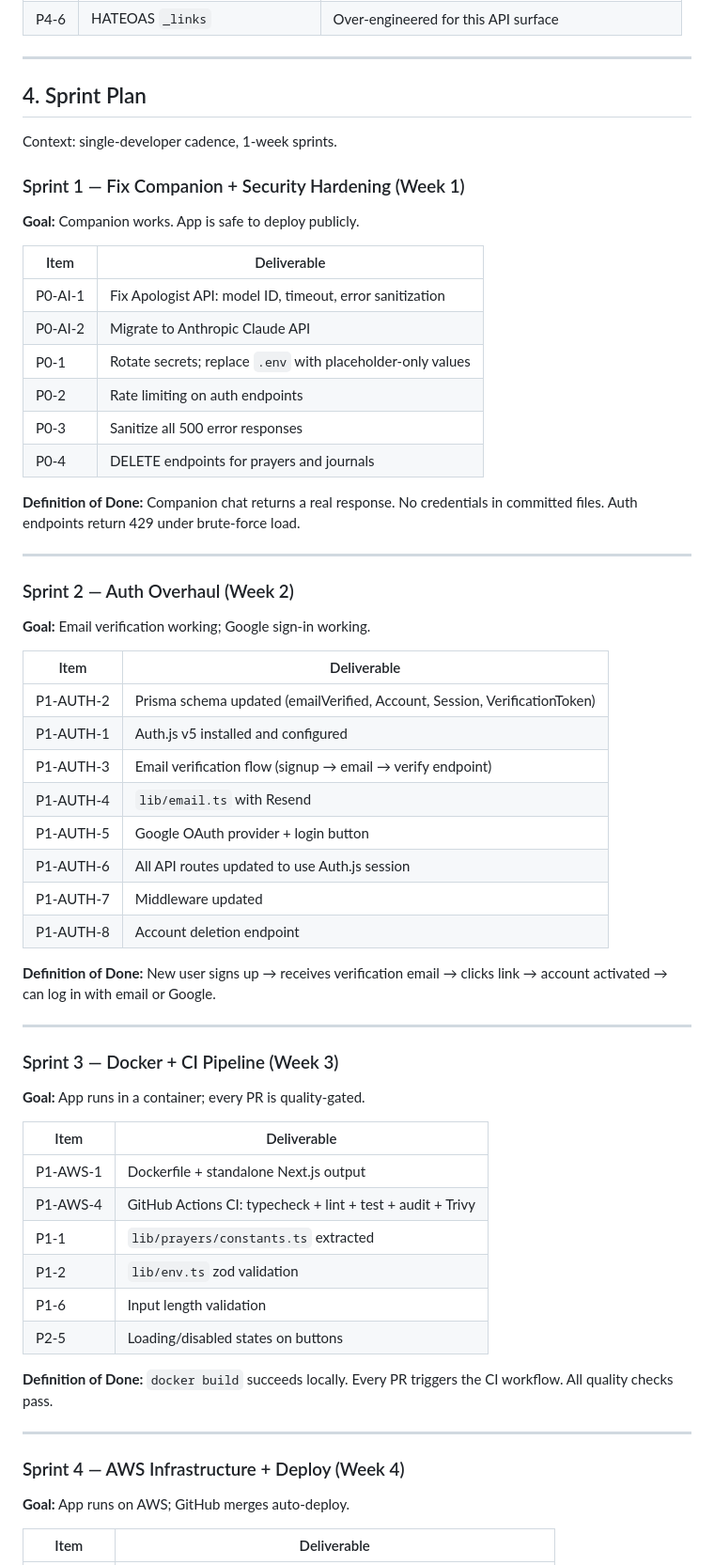
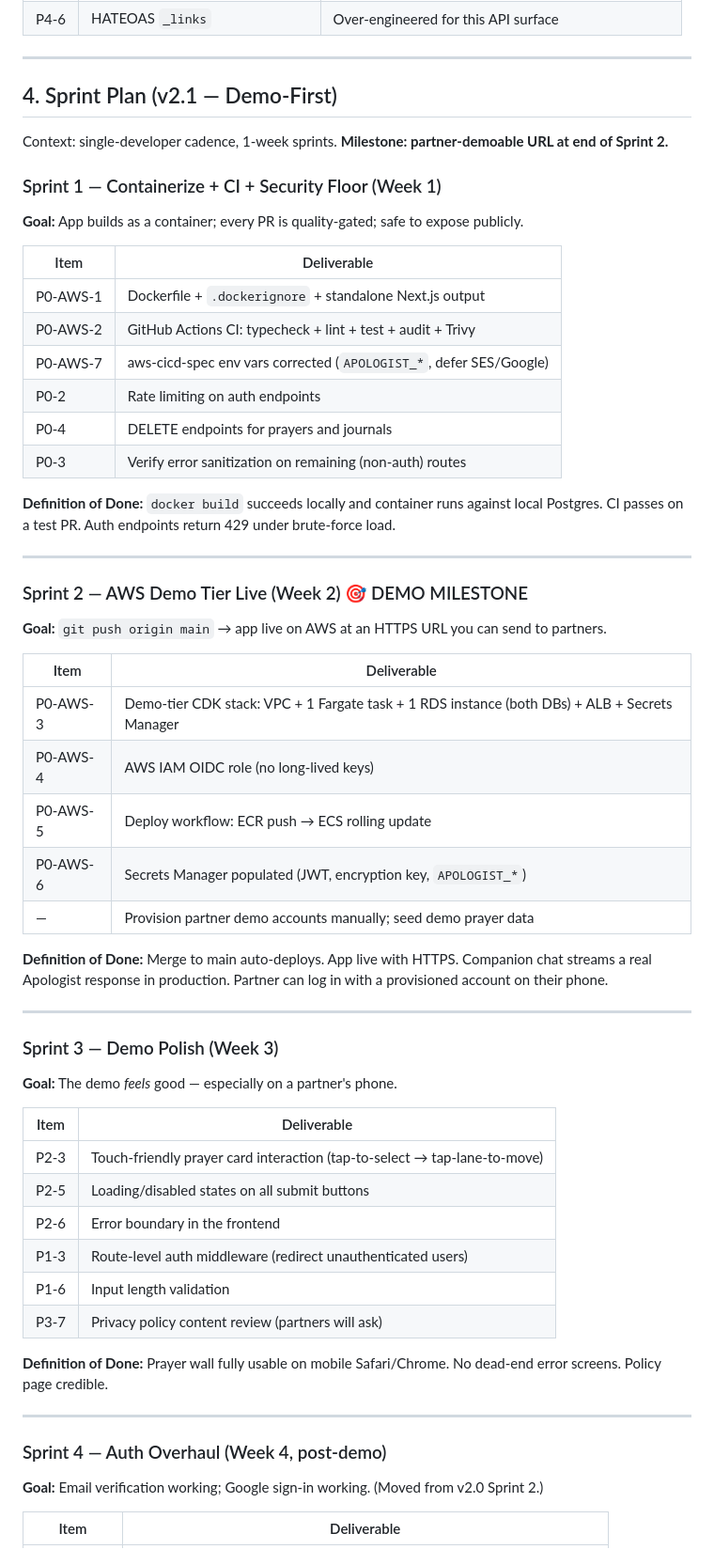
Before and after one commit to YangHu-yh/Life_n_Grace, a Markdown page: docs/project-plan.md, the part around one of its changes. Shown at 94% size. Drawn GitHub-style.

```diff
--- a/docs/project-plan.md
+++ b/docs/project-plan.md
@@ -165,62 +182,59 @@ Ease       1–10  (inverse effort: 10 = trivial, 1 = very hard)
 
 ---
 
-## 4. Sprint Plan
+## 4. Sprint Plan (v2.1 — Demo-First)
 
-Context: single-developer cadence, 1-week sprints.
+Context: single-developer cadence, 1-week sprints. **Milestone: partner-demoable URL at end of Sprint 2.**
 
-### Sprint 1 — Fix Companion + Security Hardening (Week 1)
-**Goal:** Companion works. App is safe to deploy publicly.
+### Sprint 1 — Containerize + CI + Security Floor (Week 1)
+**Goal:** App builds as a container; every PR is quality-gated; safe to expose publicly.
 
 | Item | Deliverable |
 |------|-------------|
-| P0-AI-1 | Fix Apologist API: model ID, timeout, error sanitization |
-| P0-AI-2 | Migrate to Anthropic Claude API |
-| P0-1 | Rotate secrets; replace `.env` with placeholder-only values |
+| P0-AWS-1 | Dockerfile + `.dockerignore` + standalone Next.js output |
+| P0-AWS-2 | GitHub Actions CI: typecheck + lint + test + audit + Trivy |
+| P0-AWS-7 | aws-cicd-spec env vars corrected (`APOLOGIST_*`, defer SES/Google) |
 | P0-2 | Rate limiting on auth endpoints |
-| P0-3 | Sanitize all 500 error responses |
 | P0-4 | DELETE endpoints for prayers and journals |
+| P0-3 | Verify error sanitization on remaining (non-auth) routes |
 
-**Definition of Done:** Companion chat returns a real response. No credentials in committed files. Auth endpoints return 429 under brute-force load.
+**Definition of Done:** `docker build` succeeds locally and container runs against local Postgres. CI passes on a test PR. Auth endpoints return 429 under brute-force load.
 
 ---
 
-### Sprint 2 — Auth Overhaul (Week 2)
-**Goal:** Email verification working; Google sign-in working.
+### Sprint 2 — AWS Demo Tier Live (Week 2) 🎯 DEMO MILESTONE
+**Goal:** `git push origin main` → app live on AWS at an HTTPS URL you can send to partners.
 
 | Item | Deliverable |
 |------|-------------|
-| P1-AUTH-2 | Prisma schema updated (emailVerified, Account, Session, VerificationToken) |
-| P1-AUTH-1 | Auth.js v5 installed and configured |
-| P1-AUTH-3 | Email verification flow (signup → email → verify endpoint) |
-| P1-AUTH-4 | `lib/email.ts` with Resend |
-| P1-AUTH-5 | Google OAuth provider + login button |
-| P1-AUTH-6 | All API routes updated to use Auth.js session |
-| P1-AUTH-7 | Middleware updated |
-| P1-AUTH-8 | Account deletion endpoint |
+| P0-AWS-3 | Demo-tier CDK stack: VPC + 1 Fargate task + 1 RDS instance (both DBs) + ALB + Secrets Manager |
+| P0-AWS-4 | AWS IAM OIDC role (no long-lived keys) |
+| P0-AWS-5 | Deploy workflow: ECR push → ECS rolling update |
+| P0-AWS-6 | Secrets Manager populated (JWT, encryption key, `APOLOGIST_*`) |
+| — | Provision partner demo accounts manually; seed demo prayer data |
 
-**Definition of Done:** New user signs up → receives verification email → clicks link → account activated → can log in with email or Google.
+**Definition of Done:** Merge to main auto-deploys. App live with HTTPS. Companion chat streams a real Apologist response in production. Partner can log in with a provisioned account on their phone.
 
 ---
 
-### Sprint 3 — Docker + CI Pipeline (Week 3)
-**Goal:** App runs in a container; every PR is quality-gated.
+### Sprint 3 — Demo Polish (Week 3)
+**Goal:** The demo *feels* good — especially on a partner's phone.
 
 | Item | Deliverable |
 |------|-------------|
-| P1-AWS-1 | Dockerfile + standalone Next.js output |
-| P1-AWS-4 | GitHub Actions CI: typecheck + lint + test + audit + Trivy |
-| P1-1 | `lib/prayers/constants.ts` extracted |
-| P1-2 | `lib/env.ts` zod validation |
+| P2-3 | Touch-friendly prayer card interaction (tap-to-select → tap-lane-to-move) |
+| P2-5 | Loading/disabled states on all submit buttons |
+| P2-6 | Error boundary in the frontend |
+| P1-3 | Route-level auth middleware (redirect unauthenticated users) |
 | P1-6 | Input length validation |
-| P2-5 | Loading/disabled states on buttons |
+| P3-7 | Privacy policy content review (partners will ask) |
 
-**Definition of Done:** `docker build` succeeds locally. Every PR triggers the CI workflow. All quality checks pass.
+**Definition of Done:** Prayer wall fully usable on mobile Safari/Chrome. No dead-end error screens. Policy page credible.
 
 ---
 
-### Sprint 4 — AWS Infrastructure + Deploy (Week 4)
-**Goal:** App runs on AWS; GitHub merges auto-deploy.
+### Sprint 4 — Auth Overhaul (Week 4, post-demo)
+**Goal:** Email verification working; Google sign-in working. (Moved from v2.0 Sprint 2.)
 
 | Item | Deliverable |
 |------|-------------|
```
Also changed, not shown: other parts of docs/project-plan.md (+78 -56 lines), docs/aws-cicd-spec.md (+34 -18 lines).
